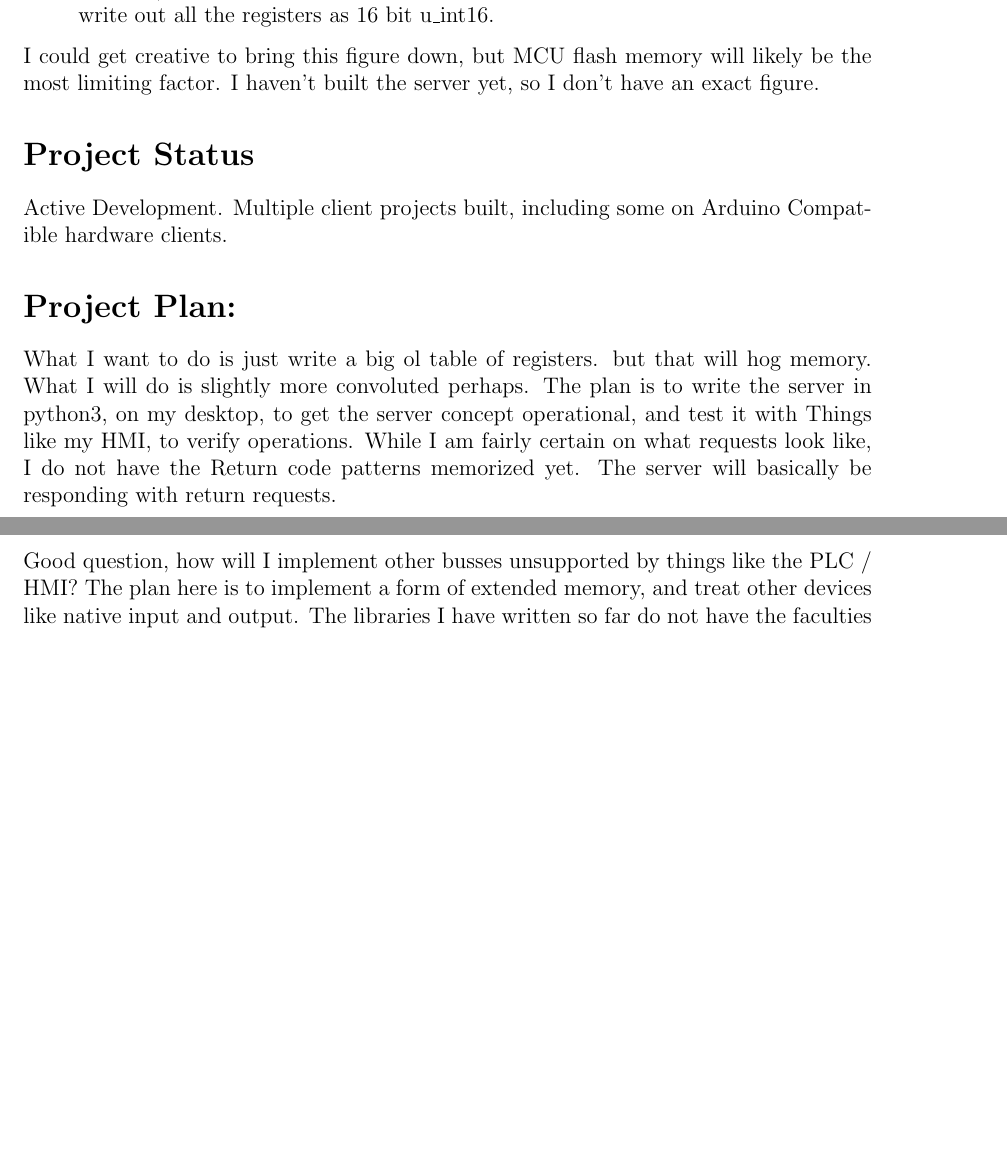
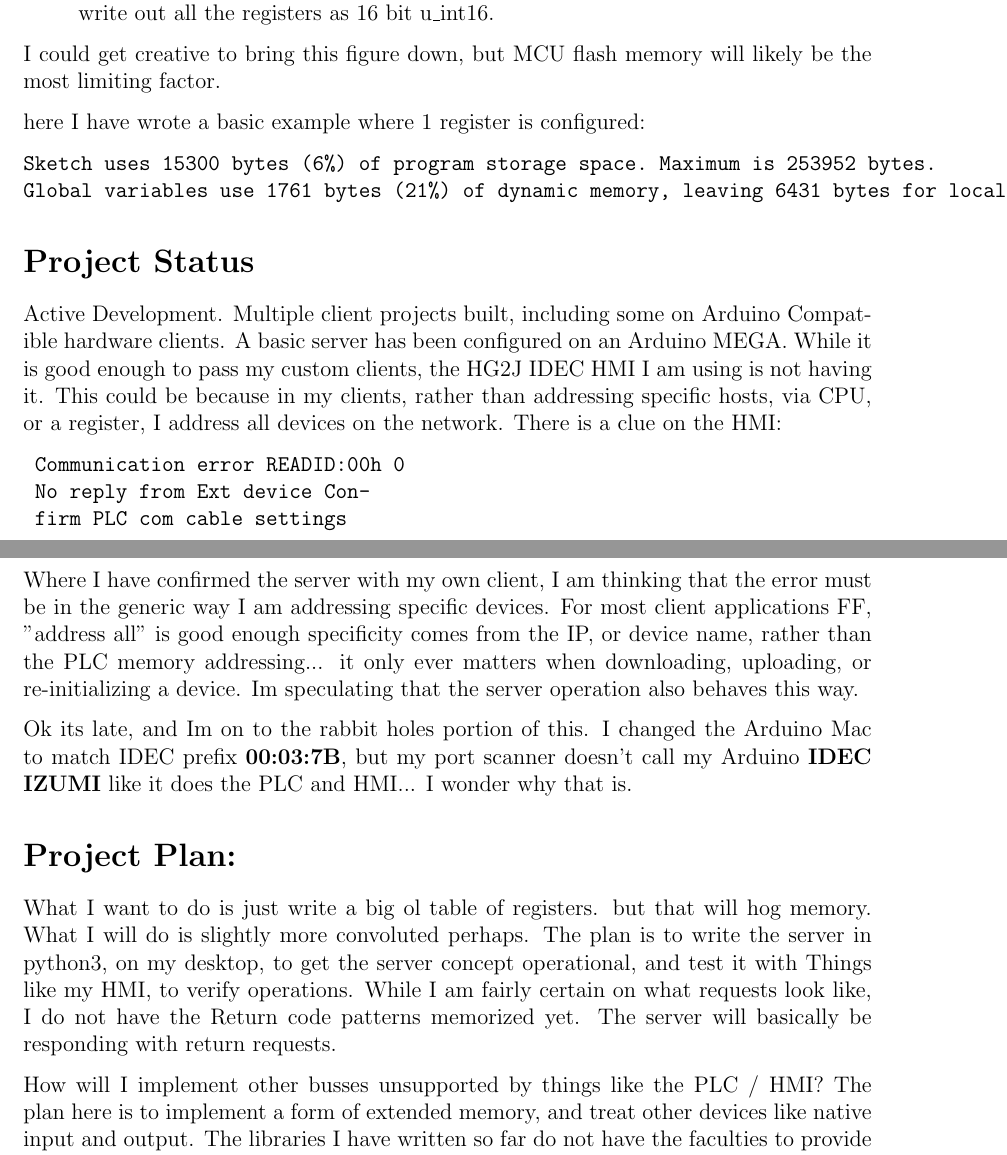
Before and after one commit to Makerspace-Bangor/fc6a, a LaTeX problem sheet (examples/OnTheLine/documentation/OnTheLine.tex): two parts of pages 2 and 3 of 5 before the commit and two parts of pages 2 and 3 of 6 after it, joined at a grey line, cut so that both start at the same text, the shorter picture padded with empty space. Compiled offline with pdfLaTeX.

Commit message:
Add files via upload

```diff
--- a/examples/OnTheLine/documentation/OnTheLine.tex
+++ b/examples/OnTheLine/documentation/OnTheLine.tex
@@ -61,16 +61,35 @@ If I had not been nominated for this competition, I would be using those platfor
 Predicted memory use is around 42K, if I just write out all the registers as 16 bit u\_int16.
 \end{itemize}
 I could get creative to bring this figure down, but MCU flash memory will likely be the most limiting factor.
-I haven't built the server yet, so I don't have an exact figure.
+
+here I have wrote a basic example where 1 register is configured:
+\begin{verbatim}
+Sketch uses 15300 bytes (6%) of program storage space. Maximum is 253952 bytes.
+Global variables use 1761 bytes (21%) of dynamic memory, leaving 6431 bytes for local variables. Maximum is 8192 bytes.
+\end{verbatim}
 
 \section*{Project Status}
 Active Development. Multiple client projects built, including some on Arduino Compatible hardware clients.
+A basic server has been configured on an Arduino MEGA. While it is good enough to pass my custom clients, the HG2J IDEC HMI I am using is not having it.
+This could be because in my clients, rather than addressing specific hosts, via CPU, or a register, I address all devices on the network.
+There is a clue on the HMI:
+\begin{verbatim}
+ Communication error READID:00h 0
+ No reply from Ext device Con-
+ firm PLC com cable settings
+ \end{verbatim}
+
+ Where I have confirmed the server with my own client, I am thinking that the error must be in the generic way I am addressing specific devices. For most client applications FF, "address all" is good enough specificity comes from the IP, or device name, rather than the PLC memory addressing... it only ever matters when downloading, uploading, or re-initializing a device. Im speculating that the server operation also behaves this way.
+
+Ok its late, and Im on to the rabbit holes portion of this. I changed the Arduino Mac to match IDEC prefix \textbf{00:03:7B}, but my port scanner doesn't call my Arduino \textbf{IDEC IZUMI} like it does the PLC and HMI... I wonder why that is.
+
+
 \section*{Project Plan:}
 What I want to do is just write a big ol table of registers. but that will hog memory. What I will do is slightly more convoluted perhaps.
 The plan is to write the server in python3, on my desktop, to get the server concept operational, and test it with Things like my HMI, to verify operations.
 While I am fairly certain on what requests look like, I do not have the Return code patterns memorized yet. The server will basically be responding with return requests.
 
-Good question, how will I implement other busses unsupported by things like the PLC / HMI? The plan here is to implement a form of extended memory, and treat other devices like native input and output.  The libraries I have written so far do not have the faculties to provide Analog IO, or extended memory. No big deal, I was going to write those eventually any way.
+How will I implement other busses unsupported by things like the PLC / HMI? The plan here is to implement a form of extended memory, and treat other devices like native input and output.  The libraries I have written so far do not have the faculties to provide Analog IO, or extended memory. No big deal, I was going to write those eventually any way.
 
 So then Your PLC, or HMI, could request data from Arduino devices, and shields. The only thing we would need to do is return specific data types.
 
```
Also changed, not shown: examples/OnTheLine/documentation/OnTheLine.pdf, examples/OnTheLine/documentation/OnTheLine.tex (6 more changed lines).
